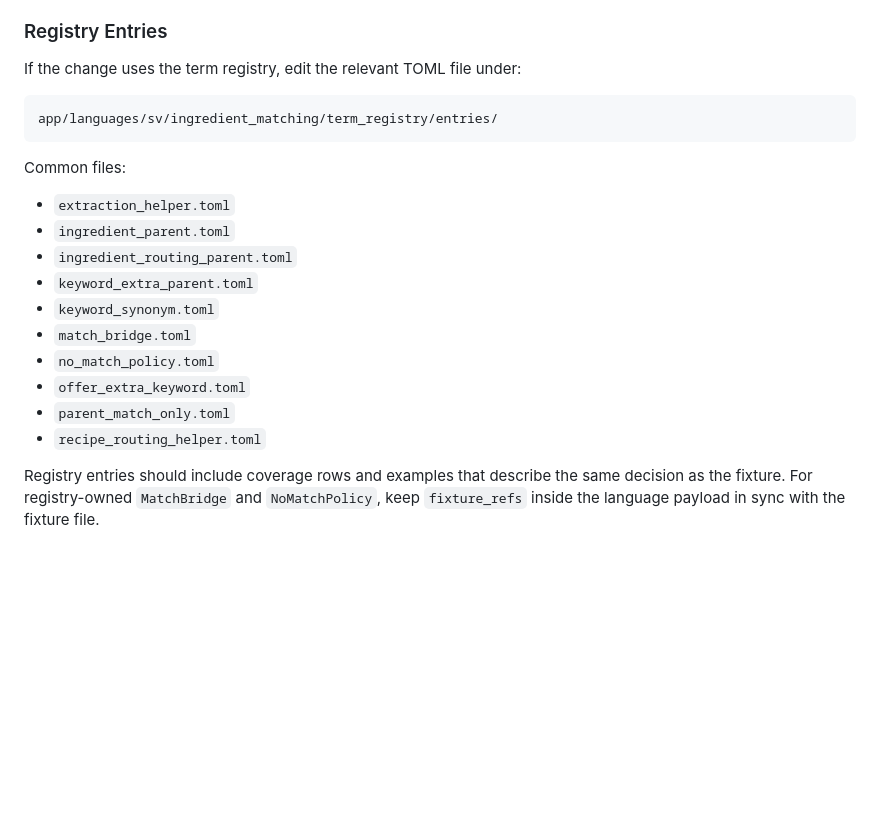
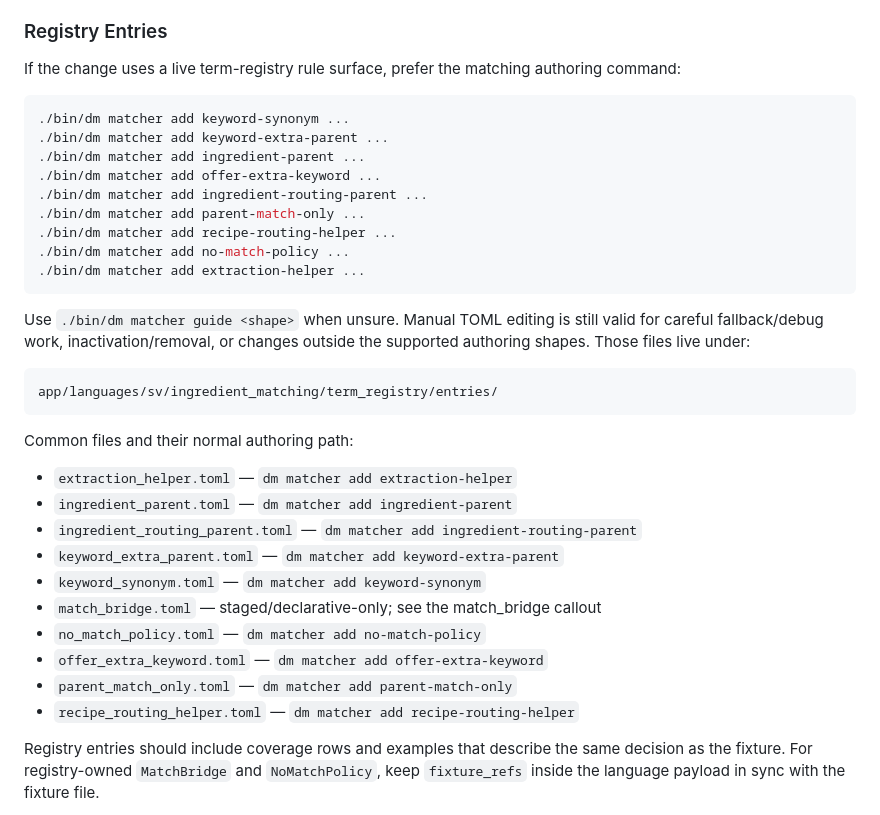
Before and after one commit to ssavant2/deal-meals, a Markdown page: docs/runbooks/MATCHER_RULE_CHANGE_RUNBOOK.md, the part around the change. GitHub-like rendering; blank space fills up the shorter version.

Commit message:
Update matcher docs for unified dm commands

````diff
--- a/docs/runbooks/MATCHER_RULE_CHANGE_RUNBOOK.md
+++ b/docs/runbooks/MATCHER_RULE_CHANGE_RUNBOOK.md
@@ -714,24 +714,41 @@ fallback/debug form.
 
 ### Registry Entries
 
-If the change uses the term registry, edit the relevant TOML file under:
+If the change uses a live term-registry rule surface, prefer the matching
+authoring command:
+
+```bash
+./bin/dm matcher add keyword-synonym ...
+./bin/dm matcher add keyword-extra-parent ...
+./bin/dm matcher add ingredient-parent ...
+./bin/dm matcher add offer-extra-keyword ...
+./bin/dm matcher add ingredient-routing-parent ...
+./bin/dm matcher add parent-match-only ...
+./bin/dm matcher add recipe-routing-helper ...
+./bin/dm matcher add no-match-policy ...
+./bin/dm matcher add extraction-helper ...
+```
+
+Use `./bin/dm matcher guide <shape>` when unsure. Manual TOML editing is still
+valid for careful fallback/debug work, inactivation/removal, or changes outside
+the supported authoring shapes. Those files live under:
 
 ```text
 app/languages/sv/ingredient_matching/term_registry/entries/
 ```
 
-Common files:
+Common files and their normal authoring path:
 
-- `extraction_helper.toml`
-- `ingredient_parent.toml`
-- `ingredient_routing_parent.toml`
-- `keyword_extra_parent.toml`
-- `keyword_synonym.toml`
-- `match_bridge.toml`
-- `no_match_policy.toml`
-- `offer_extra_keyword.toml`
-- `parent_match_only.toml`
-- `recipe_routing_helper.toml`
+- `extraction_helper.toml` — `dm matcher add extraction-helper`
+- `ingredient_parent.toml` — `dm matcher add ingredient-parent`
+- `ingredient_routing_parent.toml` — `dm matcher add ingredient-routing-parent`
+- `keyword_extra_parent.toml` — `dm matcher add keyword-extra-parent`
+- `keyword_synonym.toml` — `dm matcher add keyword-synonym`
+- `match_bridge.toml` — staged/declarative-only; see the match_bridge callout
+- `no_match_policy.toml` — `dm matcher add no-match-policy`
+- `offer_extra_keyword.toml` — `dm matcher add offer-extra-keyword`
+- `parent_match_only.toml` — `dm matcher add parent-match-only`
+- `recipe_routing_helper.toml` — `dm matcher add recipe-routing-helper`
 
 Registry entries should include coverage rows and examples that describe the
 same decision as the fixture. For registry-owned `MatchBridge` and
````
Also changed, not shown: docs/MATCHER_REGISTRY_ARCHITECTURE.md (+20 -0 lines), docs/TESTING.md (+36 -6 lines).
